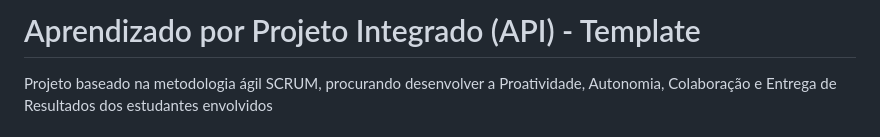
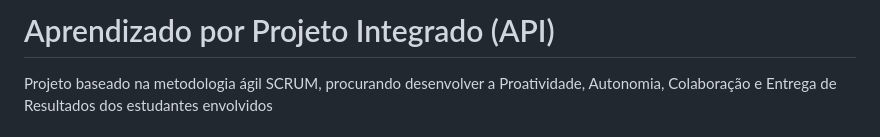
Before and after one commit to Draco-Imperium/API_FATEC1, a Markdown page: README.md, the part around the change. GitHub-like rendering.

```diff
--- a/README.md
+++ b/README.md
@@ -1,4 +1,4 @@
-# Aprendizado por Projeto Integrado (API) - Template
+# Aprendizado por Projeto Integrado (API)
 
 Projeto baseado na metodologia ágil SCRUM, procurando desenvolver a Proatividade, Autonomia, Colaboração e Entrega de Resultados dos estudantes envolvidos
 
```
